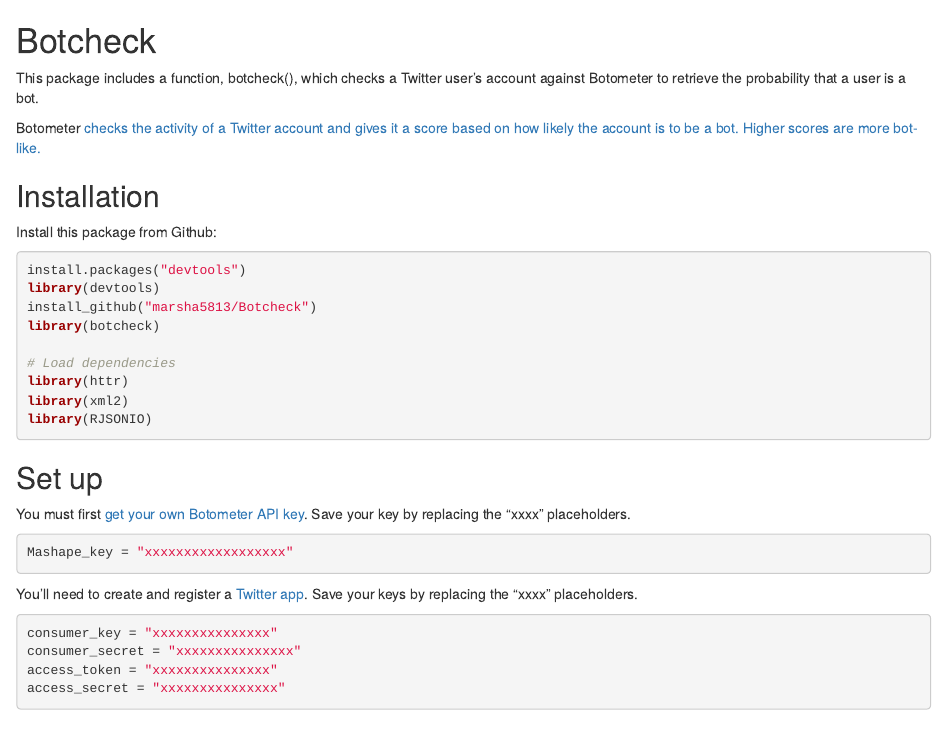
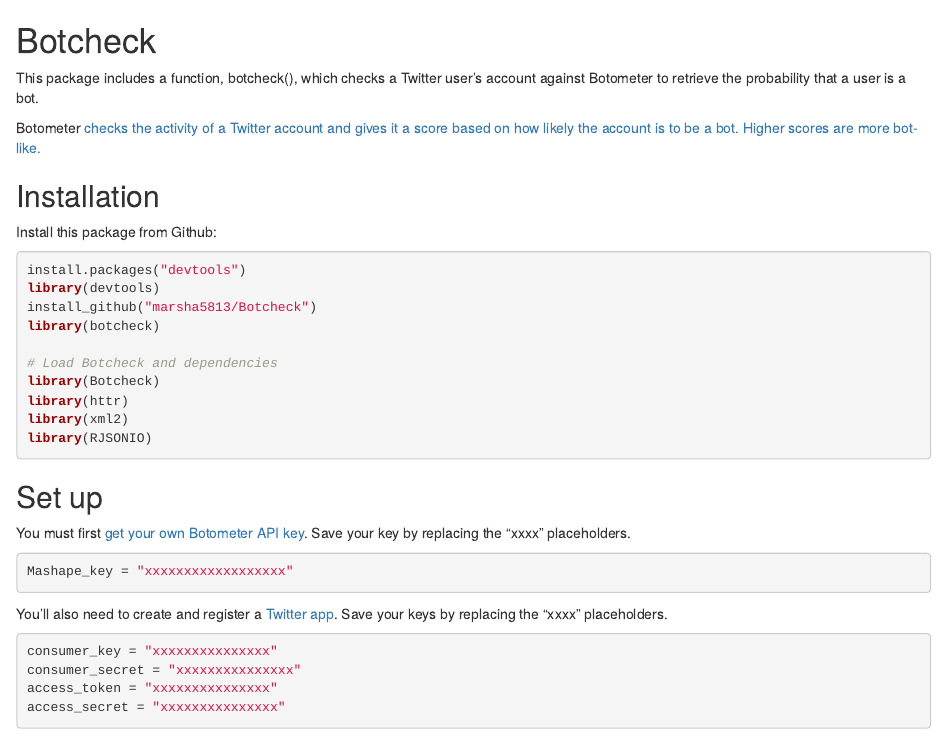
Before and after one commit to marsha5813/botcheck, an R Markdown document (README.Rmd): the page in a window 1100 px wide, from its top. Rendered offline with R 4.5, knitr and Pandoc, with nearby package versions.

Commit message:
updates README

````diff
--- a/README.Rmd
+++ b/README.Rmd
@@ -14,7 +14,8 @@
 install_github("marsha5813/Botcheck")
 library(botcheck)
 
-# Load dependencies
+# Load Botcheck and dependencies
+library(Botcheck)
 library(httr)
 library(xml2)
 library(RJSONIO)
@@ -28,7 +29,7 @@
 Mashape_key = "xxxxxxxxxxxxxxxxxx"
 ```
 
-You'll need to create and register a [Twitter app](https://apps.twitter.com/). Save your keys by replacing the "xxxx" placeholders.
+You'll also need to create and register a [Twitter app](https://apps.twitter.com/). Save your keys by replacing the "xxxx" placeholders.
 
 ```{r, eval=FALSE}
 consumer_key = "xxxxxxxxxxxxxxx"
````
